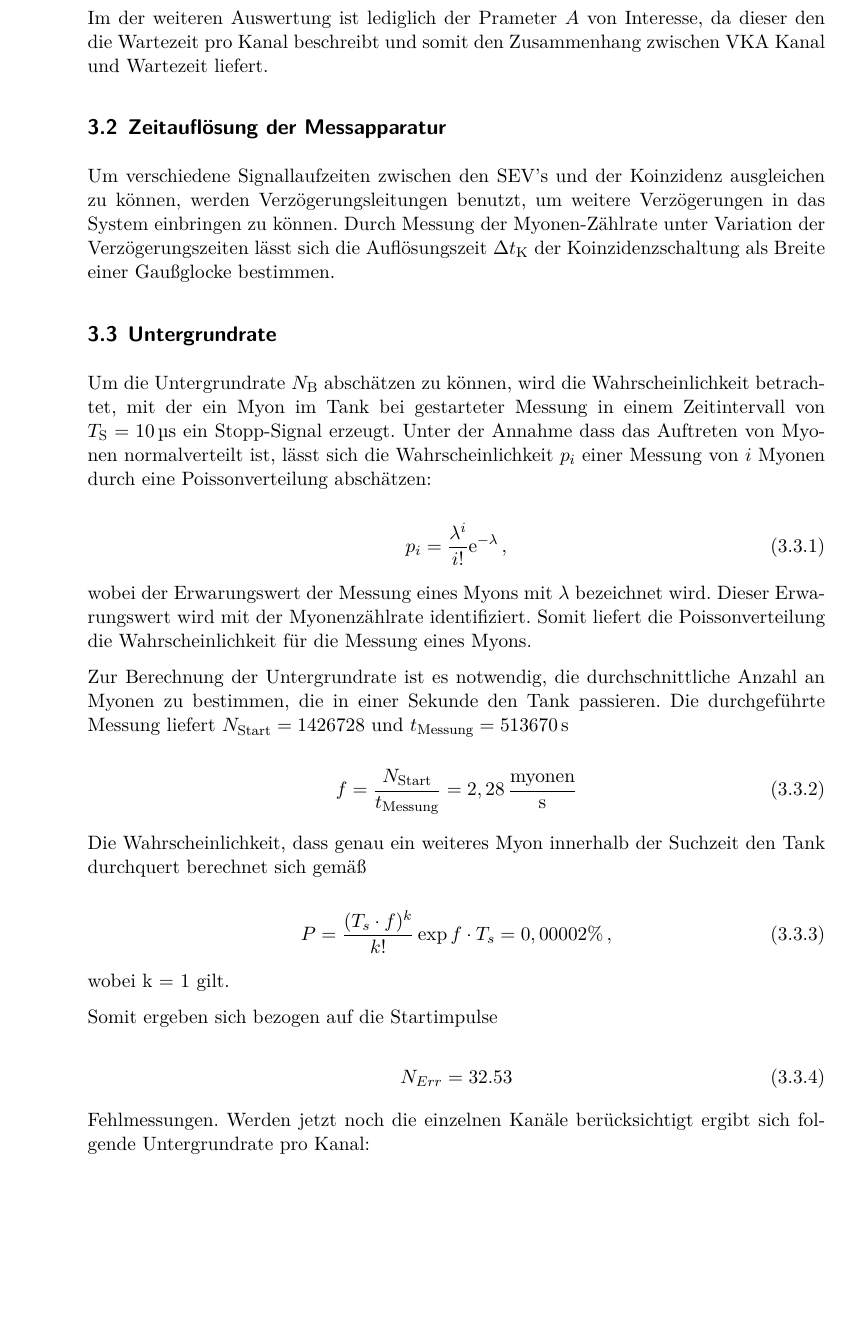
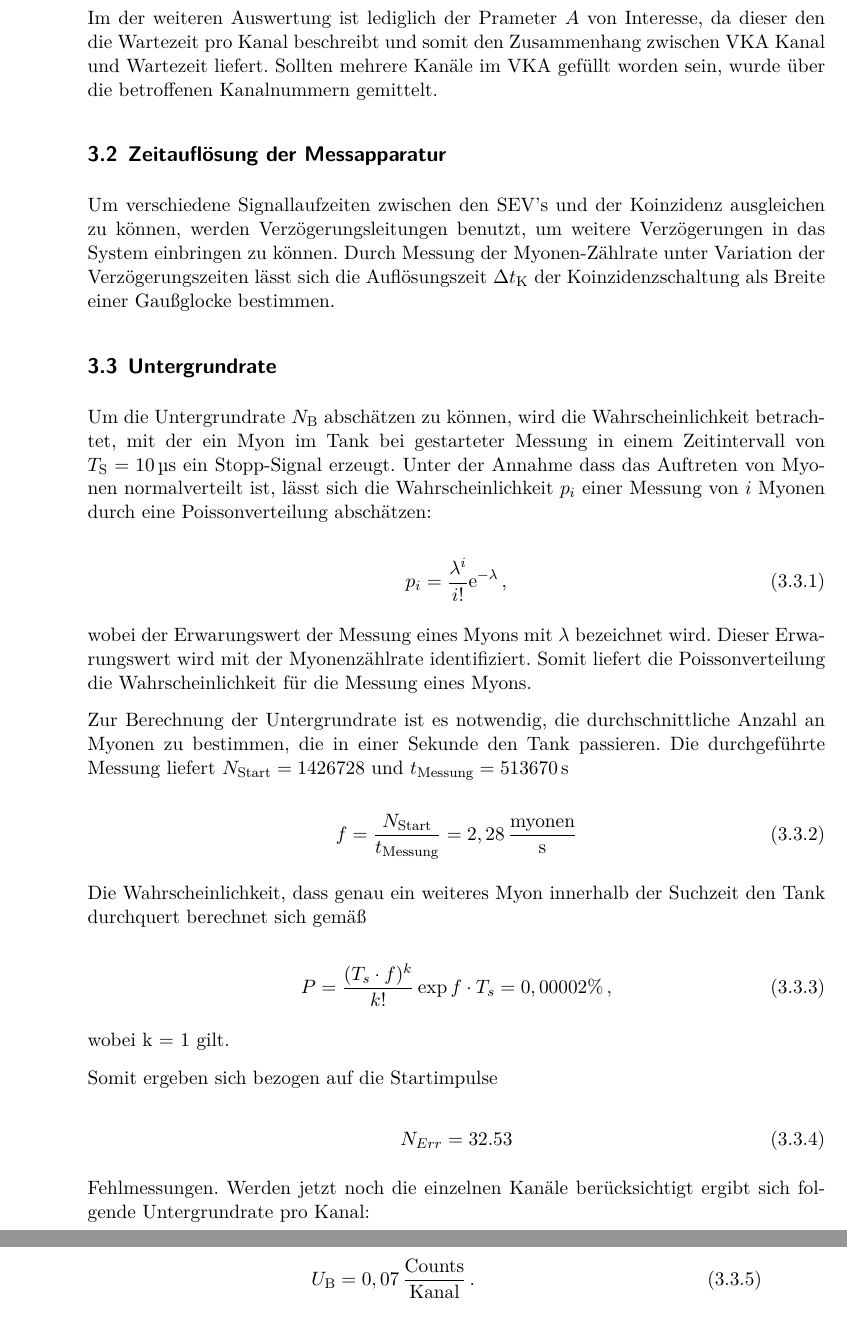
Before and after one commit to CaptainPaule/MasterFP, a LaTeX document (KosmMyonen/KosmMyonen.tex, which reads KosmMyonen/tex/02_auswertung.tex): part of page 7 of 9 before the commit and two parts of pages 7 and 8 of 9 after it, the two joined at a grey line, cut so that both start at the same text, the shorter picture padded with empty space. Compiled offline with XeLaTeX; an older LaTeX class or package is replaced by its successor.

Commit message:
Add a few words to Kalib,

```diff
--- a/KosmMyonen/tex/02_auswertung.tex
+++ b/KosmMyonen/tex/02_auswertung.tex
@@ -34,7 +34,8 @@ f(c) = Ac + B
 	t(c) = (0,0454 \pm 0,00003)\frac{\si{\micro\second}}{\text{Kanal}} - (0,035 \pm 0.004) \si{\micro\second}
 \end{equation}
 
-\noindent Im der weiteren Auswertung ist lediglich der Prameter $A$ von Interesse, da dieser den die Wartezeit pro Kanal beschreibt und somit den Zusammenhang zwischen VKA Kanal und Wartezeit liefert.
+\noindent Im der weiteren Auswertung ist lediglich der Prameter $A$ von Interesse, da dieser den die Wartezeit pro Kanal beschreibt und somit den Zusammenhang zwischen VKA Kanal und Wartezeit liefert. Sollten mehrere
+Kanäle im VKA gefüllt worden sein, wurde über die betroffenen Kanalnummern gemittelt.
 
 \subsection{Zeitauflösung der Messapparatur}
 \label{subsec:timeresolution}
```
